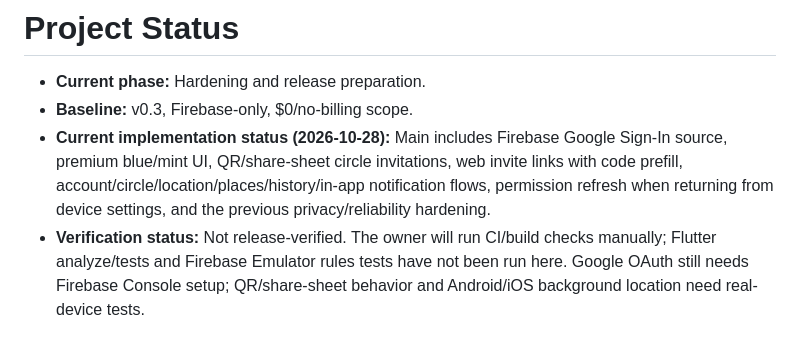
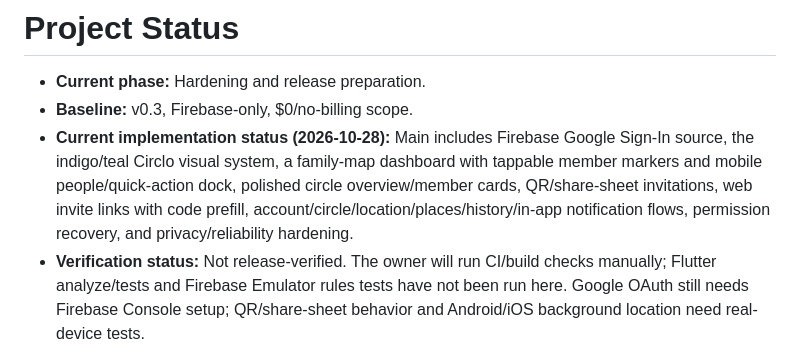
Before and after one commit to muhammadnaumantahir/Circlo, a Markdown page: project-status.md, the part around the change. Drawn GitHub-style.

Commit message:
docs: update project status for premium map UX

```diff
--- a/project-status.md
+++ b/project-status.md
@@ -2,7 +2,7 @@
 
 - **Current phase:** Hardening and release preparation.
 - **Baseline:** v0.3, Firebase-only, $0/no-billing scope.
-- **Current implementation status (2026-10-28):** Main includes Firebase Google Sign-In source, premium blue/mint UI, QR/share-sheet circle invitations, web invite links with code prefill, account/circle/location/places/history/in-app notification flows, permission refresh when returning from device settings, and the previous privacy/reliability hardening.
+- **Current implementation status (2026-10-28):** Main includes Firebase Google Sign-In source, the indigo/teal Circlo visual system, a family-map dashboard with tappable member markers and mobile people/quick-action dock, polished circle overview/member cards, QR/share-sheet invitations, web invite links with code prefill, account/circle/location/places/history/in-app notification flows, permission recovery, and privacy/reliability hardening.
 - **Verification status:** Not release-verified. The owner will run CI/build checks manually; Flutter analyze/tests and Firebase Emulator rules tests have not been run here. Google OAuth still needs Firebase Console setup; QR/share-sheet behavior and Android/iOS background location need real-device tests.
 - **Latest hardening:** Live-location reads require the active-sharing marker and current per-circle consent for direct gets; pause/stop/removal require atomic deletion. Heartbeats reject stale fixes, async sharing/place-listener operations are generation-guarded, and queued place events retry their member-name lookup after offline recovery.
 - **Still deferred by the owner's current scope:** remote cross-user push, scheduled cleanup, guaranteed complete account/circle deletion, trusted server-side validation of place events.
```
